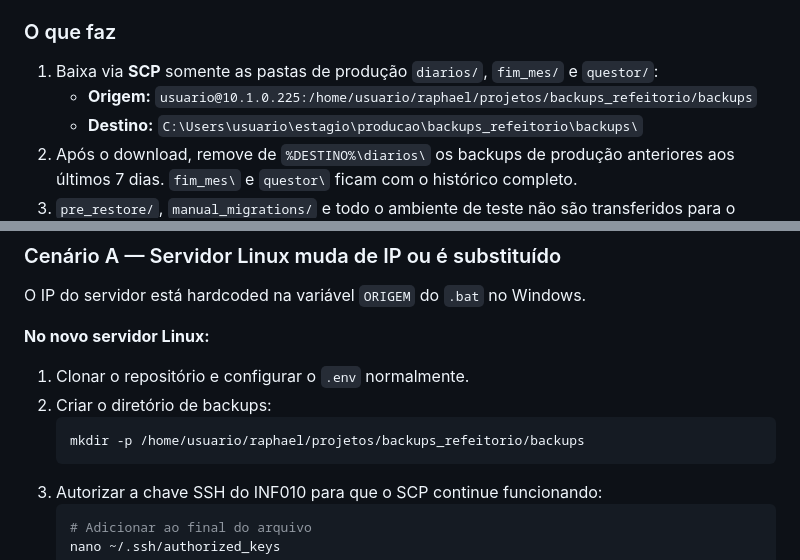
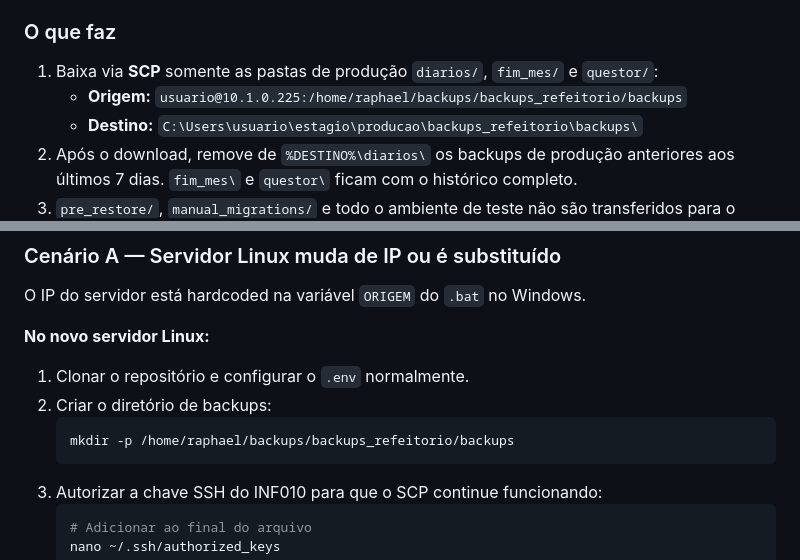
Before and after one commit to raphael-amaral/refeitorio, a Markdown page: BACKUP.md, 2 parts joined by grey strips. GitHub-like rendering.

````diff
--- a/BACKUP.md
+++ b/BACKUP.md
@@ -116,7 +116,7 @@ Backups anteriores que ainda estejam diretamente na raiz de `BACKUP_DIR` continu
 ### O que faz
 
 1. Baixa via **SCP** somente as pastas de produção `diarios/`, `fim_mes/` e `questor/`:
-   - **Origem:** `usuario@10.1.0.225:/home/usuario/raphael/projetos/backups_refeitorio/backups`
+   - **Origem:** `usuario@10.1.0.225:/home/raphael/backups/backups_refeitorio/backups`
    - **Destino:** `C:\Users\usuario\estagio\producao\backups_refeitorio\backups\`
 2. Após o download, remove de `%DESTINO%\diarios\` os backups de produção anteriores aos últimos 7 dias. `fim_mes\` e `questor\` ficam com o histórico completo.
 3. `pre_restore/`, `manual_migrations/` e todo o ambiente de teste não são transferidos para o Windows.
@@ -184,7 +184,7 @@ O IP do servidor está hardcoded na variável `ORIGEM` do `.bat` no Windows.
 1. Clonar o repositório e configurar o `.env` normalmente.
 2. Criar o diretório de backups:
    ```bash
-   mkdir -p /home/usuario/raphael/projetos/backups_refeitorio/backups
+   mkdir -p /home/raphael/backups/backups_refeitorio/backups
    ```
 3. Autorizar a chave SSH do INF010 para que o SCP continue funcionando:
    ```bash
````
Also changed, not shown: other parts of BACKUP.md (+5 -5 lines), AGENTS.md (+2 -2 lines), AMBIENTE_TESTE.md (+2 -2 lines).
